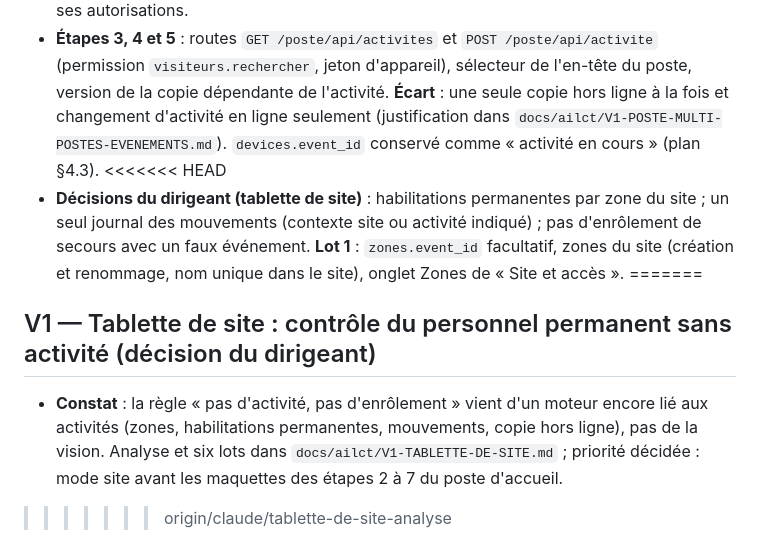
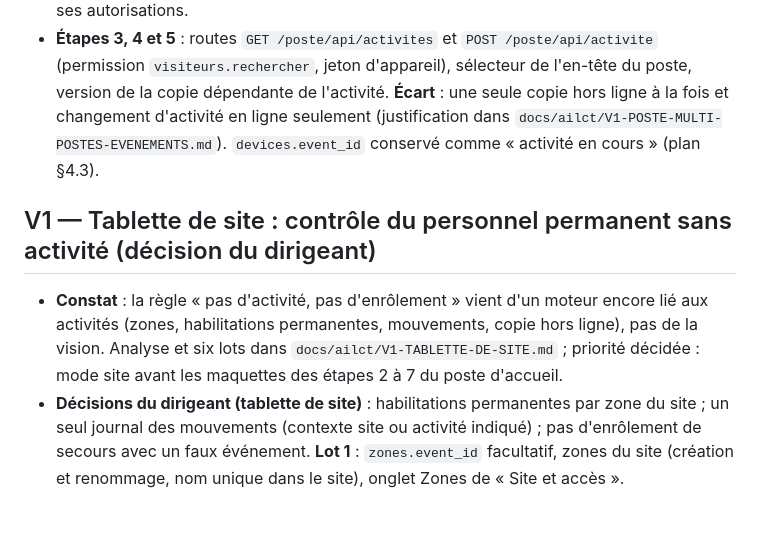
Before and after one commit to zumradeals/ikoma-core, a Markdown page: docs/JOURNAL_DECISIONS.md, the part around the change. Rendered like a GitHub page; blank space fills up the shorter version.

Commit message:
Journal des décisions : résolution du conflit de fusion (tablette de site)
Co-Authored-By: Claude Sonnet 5.5 <noreply@anthropic.com>
Claude-Session: https://claude.ai/code/session_01X1Ej2PjSMqXCcAMWCLfSwu

```diff
--- a/docs/JOURNAL_DECISIONS.md
+++ b/docs/JOURNAL_DECISIONS.md
@@ -835,10 +835,7 @@ Contrat de conception validé par le dirigeant ; aucune règle métier, permissi
 - **Étape 1** : table `device_activities` (tablette × activité, unique), reprise des tablettes existantes, déclencheur `devices_activity_sync` ; aucun comportement modifié. Suppression en cascade avec la tablette (réinitialisation de démonstration), jamais celle de l'activité.
 - **Étape 2** : tablette créable sans activité ; `devices.event_id` = activité en cours (facultative, FK différée vers `device_activities`) ; clés composites des badges réservés et attributions reportées sur `device_activities` ; routes `PUT /administration/postes/{id}/activites` et `/activite` (permission `postes.gerer`) ; refus : retirer l'activité en cours, changer l'activité d'une tablette enrôlée, retirer une activité qui garde des badges réservés. La remise à zéro de démonstration d'une activité retire aussi ses autorisations.
 - **Étapes 3, 4 et 5** : routes `GET /poste/api/activites` et `POST /poste/api/activite` (permission `visiteurs.rechercher`, jeton d'appareil), sélecteur de l'en-tête du poste, version de la copie dépendante de l'activité. **Écart** : une seule copie hors ligne à la fois et changement d'activité en ligne seulement (justification dans `docs/ailct/V1-POSTE-MULTI-POSTES-EVENEMENTS.md`). `devices.event_id` conservé comme « activité en cours » (plan §4.3).
-<<<<<<< HEAD
-- **Décisions du dirigeant (tablette de site)** : habilitations permanentes par zone du site ; un seul journal des mouvements (contexte site ou activité indiqué) ; pas d'enrôlement de secours avec un faux événement. **Lot 1** : `zones.event_id` facultatif, zones du site (création et renommage, nom unique dans le site), onglet Zones de « Site et accès ».
-=======
 
 ## V1 — Tablette de site : contrôle du personnel permanent sans activité (décision du dirigeant)
 - **Constat** : la règle « pas d'activité, pas d'enrôlement » vient d'un moteur encore lié aux activités (zones, habilitations permanentes, mouvements, copie hors ligne), pas de la vision. Analyse et six lots dans `docs/ailct/V1-TABLETTE-DE-SITE.md` ; priorité décidée : mode site avant les maquettes des étapes 2 à 7 du poste d'accueil.
->>>>>>> origin/claude/tablette-de-site-analyse
+- **Décisions du dirigeant (tablette de site)** : habilitations permanentes par zone du site ; un seul journal des mouvements (contexte site ou activité indiqué) ; pas d'enrôlement de secours avec un faux événement. **Lot 1** : `zones.event_id` facultatif, zones du site (création et renommage, nom unique dans le site), onglet Zones de « Site et accès ».
```
